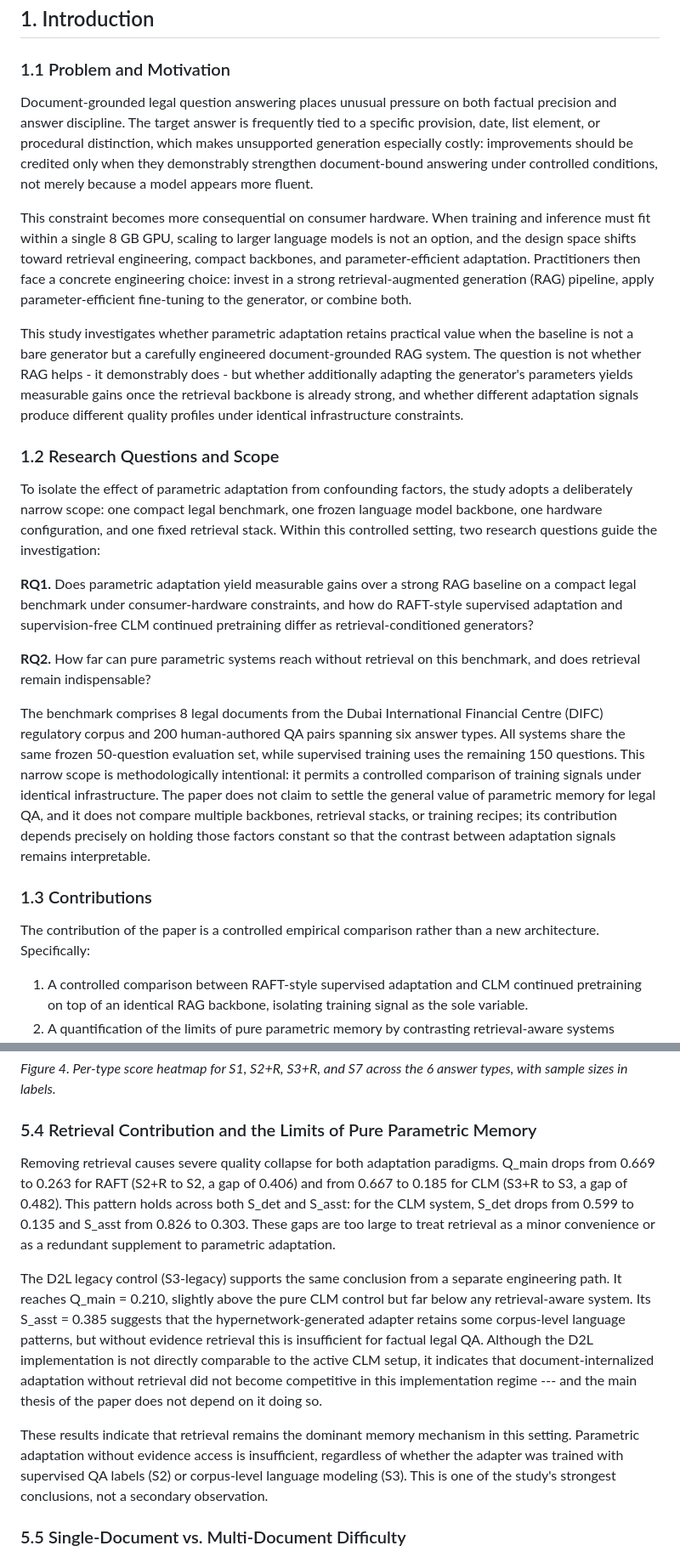
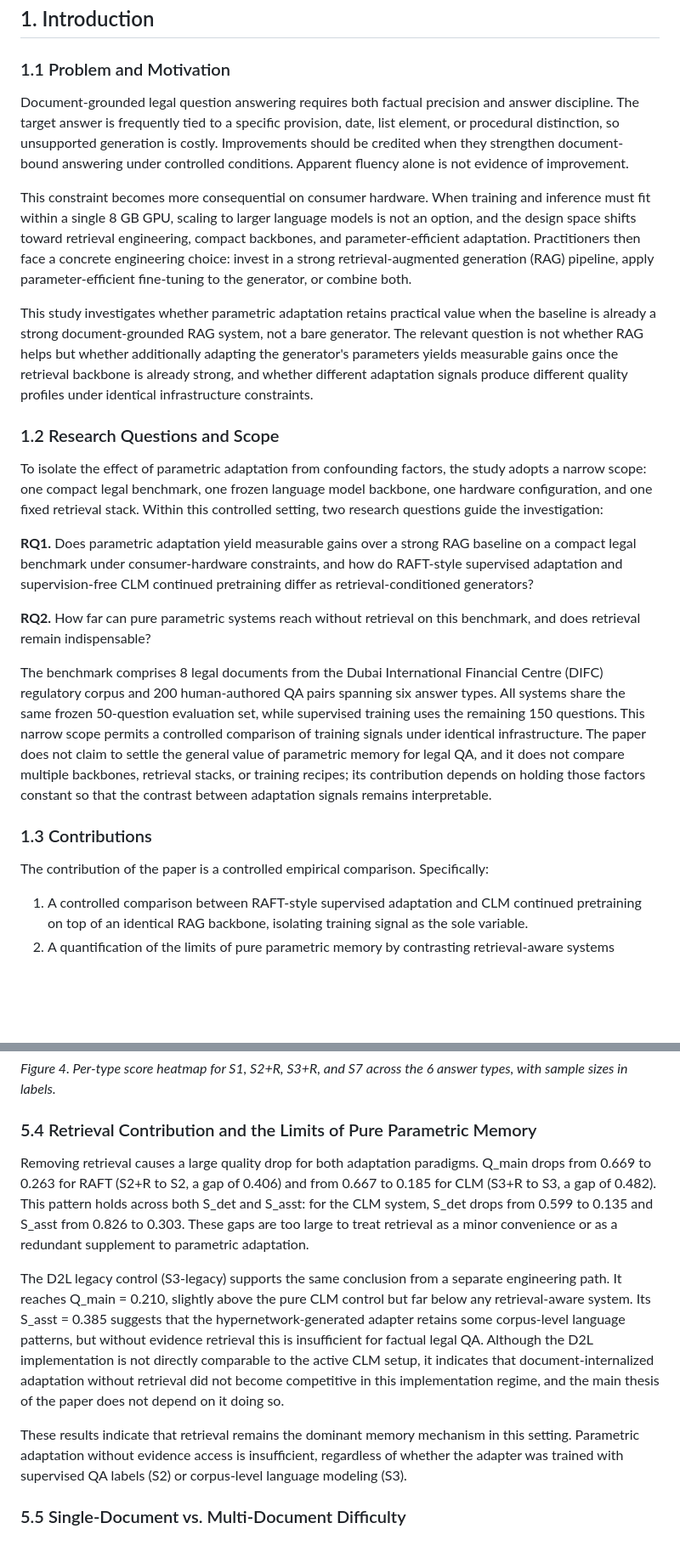
Before and after one commit to SteinVR/Parametric-Adaptation-over-RAG, a Markdown page: term-paper_3/Term-Paper-3.md, 2 parts joined by grey strips. Shown at 85% size. Rendered like a GitHub page; blank space fills up the shorter version.

```diff
--- a/term-paper_3/Term-Paper-3.md
+++ b/term-paper_3/Term-Paper-3.md
@@ -29,25 +29,25 @@ The declaration should be inserted here in the exact wording required by the ins
 
 ### 1.1 Problem and Motivation
 
-Document-grounded legal question answering places unusual pressure on both factual precision and answer discipline. The target answer is frequently tied to a specific provision, date, list element, or procedural distinction, which makes unsupported generation especially costly: improvements should be credited only when they demonstrably strengthen document-bound answering under controlled conditions, not merely because a model appears more fluent.
+Document-grounded legal question answering requires both factual precision and answer discipline. The target answer is frequently tied to a specific provision, date, list element, or procedural distinction, so unsupported generation is costly. Improvements should be credited when they strengthen document-bound answering under controlled conditions. Apparent fluency alone is not evidence of improvement.
 
 This constraint becomes more consequential on consumer hardware. When training and inference must fit within a single 8 GB GPU, scaling to larger language models is not an option, and the design space shifts toward retrieval engineering, compact backbones, and parameter-efficient adaptation. Practitioners then face a concrete engineering choice: invest in a strong retrieval-augmented generation (RAG) pipeline, apply parameter-efficient fine-tuning to the generator, or combine both.
 
-This study investigates whether parametric adaptation retains practical value when the baseline is not a bare generator but a carefully engineered document-grounded RAG system. The question is not whether RAG helps - it demonstrably does - but whether additionally adapting the generator's parameters yields measurable gains once the retrieval backbone is already strong, and whether different adaptation signals produce different quality profiles under identical infrastructure constraints.
+This study investigates whether parametric adaptation retains practical value when the baseline is already a strong document-grounded RAG system, not a bare generator. The relevant question is not whether RAG helps but whether additionally adapting the generator's parameters yields measurable gains once the retrieval backbone is already strong, and whether different adaptation signals produce different quality profiles under identical infrastructure constraints.
 
 ### 1.2 Research Questions and Scope
 
-To isolate the effect of parametric adaptation from confounding factors, the study adopts a deliberately narrow scope: one compact legal benchmark, one frozen language model backbone, one hardware configuration, and one fixed retrieval stack. Within this controlled setting, two research questions guide the investigation:
+To isolate the effect of parametric adaptation from confounding factors, the study adopts a narrow scope: one compact legal benchmark, one frozen language model backbone, one hardware configuration, and one fixed retrieval stack. Within this controlled setting, two research questions guide the investigation:
 
 **RQ1.** Does parametric adaptation yield measurable gains over a strong RAG baseline on a compact legal benchmark under consumer-hardware constraints, and how do RAFT-style supervised adaptation and supervision-free CLM continued pretraining differ as retrieval-conditioned generators?
 
 **RQ2.** How far can pure parametric systems reach without retrieval on this benchmark, and does retrieval remain indispensable?
 
-The benchmark comprises 8 legal documents from the Dubai International Financial Centre (DIFC) regulatory corpus and 200 human-authored QA pairs spanning six answer types. All systems share the same frozen 50-question evaluation set, while supervised training uses the remaining 150 questions. This narrow scope is methodologically intentional: it permits a controlled comparison of training signals under identical infrastructure. The paper does not claim to settle the general value of parametric memory for legal QA, and it does not compare multiple backbones, retrieval stacks, or training recipes; its contribution depends precisely on holding those factors constant so that the contrast between adaptation signals remains interpretable.
+The benchmark comprises 8 legal documents from the Dubai International Financial Centre (DIFC) regulatory corpus and 200 human-authored QA pairs spanning six answer types. All systems share the same frozen 50-question evaluation set, while supervised training uses the remaining 150 questions. This narrow scope permits a controlled comparison of training signals under identical infrastructure. The paper does not claim to settle the general value of parametric memory for legal QA, and it does not compare multiple backbones, retrieval stacks, or training recipes; its contribution depends on holding those factors constant so that the contrast between adaptation signals remains interpretable.
 
 ### 1.3 Contributions
 
-The contribution of the paper is a controlled empirical comparison rather than a new architecture. Specifically:
+The contribution of the paper is a controlled empirical comparison. Specifically:
 
 1. A controlled comparison between RAFT-style supervised adaptation and CLM continued pretraining on top of an identical RAG backbone, isolating training signal as the sole variable.
 2. A quantification of the limits of pure parametric memory by contrasting retrieval-aware systems against no-retrieval controls, thereby clarifying whether retrieval remains indispensable in this setting.
@@ -257,11 +257,11 @@ S7 achieves the highest score in 4 of 6 types, including number (0.810) and name
 
 ### 5.4 Retrieval Contribution and the Limits of Pure Parametric Memory
 
-Removing retrieval causes severe quality collapse for both adaptation paradigms. Q\_main drops from 0.669 to 0.263 for RAFT (S2+R to S2, a gap of 0.406) and from 0.667 to 0.185 for CLM (S3+R to S3, a gap of 0.482). This pattern holds across both S\_det and S\_asst: for the CLM system, S\_det drops from 0.599 to 0.135 and S\_asst from 0.826 to 0.303. These gaps are too large to treat retrieval as a minor convenience or as a redundant supplement to parametric adaptation.
+Removing retrieval causes a large quality drop for both adaptation paradigms. Q\_main drops from 0.669 to 0.263 for RAFT (S2+R to S2, a gap of 0.406) and from 0.667 to 0.185 for CLM (S3+R to S3, a gap of 0.482). This pattern holds across both S\_det and S\_asst: for the CLM system, S\_det drops from 0.599 to 0.135 and S\_asst from 0.826 to 0.303. These gaps are too large to treat retrieval as a minor convenience or as a redundant supplement to parametric adaptation.
 
-The D2L legacy control (S3-legacy) supports the same conclusion from a separate engineering path. It reaches Q\_main = 0.210, slightly above the pure CLM control but far below any retrieval-aware system. Its S\_asst = 0.385 suggests that the hypernetwork-generated adapter retains some corpus-level language patterns, but without evidence retrieval this is insufficient for factual legal QA. Although the D2L implementation is not directly comparable to the active CLM setup, it indicates that document-internalized adaptation without retrieval did not become competitive in this implementation regime --- and the main thesis of the paper does not depend on it doing so.
+The D2L legacy control (S3-legacy) supports the same conclusion from a separate engineering path. It reaches Q\_main = 0.210, slightly above the pure CLM control but far below any retrieval-aware system. Its S\_asst = 0.385 suggests that the hypernetwork-generated adapter retains some corpus-level language patterns, but without evidence retrieval this is insufficient for factual legal QA. Although the D2L implementation is not directly comparable to the active CLM setup, it indicates that document-internalized adaptation without retrieval did not become competitive in this implementation regime, and the main thesis of the paper does not depend on it doing so.
 
-These results indicate that retrieval remains the dominant memory mechanism in this setting. Parametric adaptation without evidence access is insufficient, regardless of whether the adapter was trained with supervised QA labels (S2) or corpus-level language modeling (S3). This is one of the study's strongest conclusions, not a secondary observation.
+These results indicate that retrieval remains the dominant memory mechanism in this setting. Parametric adaptation without evidence access is insufficient, regardless of whether the adapter was trained with supervised QA labels (S2) or corpus-level language modeling (S3).
 
 ### 5.5 Single-Document vs. Multi-Document Difficulty
 
```
Also changed, not shown: other parts of term-paper_3/Term-Paper-3.md (+34 -34 lines).
